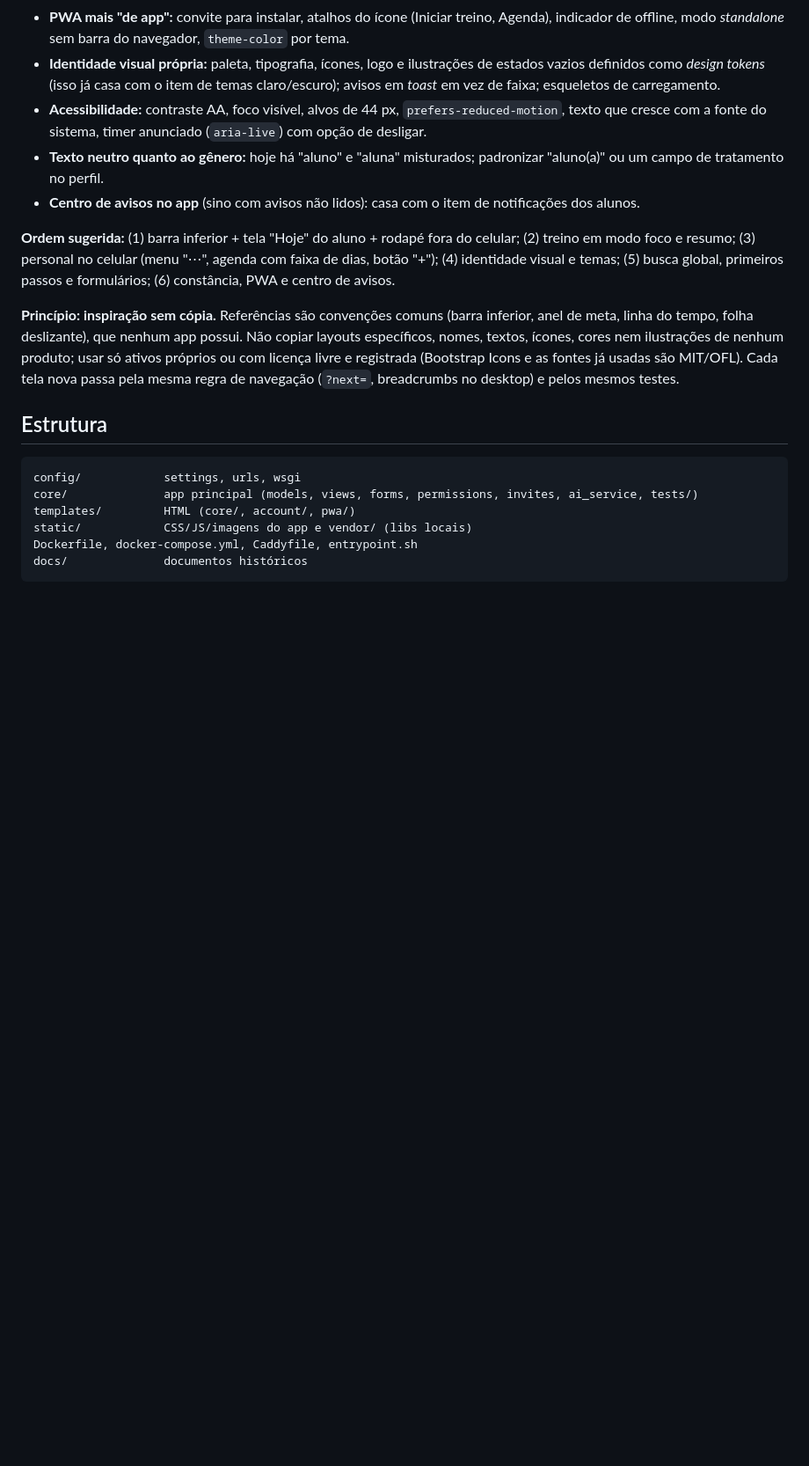
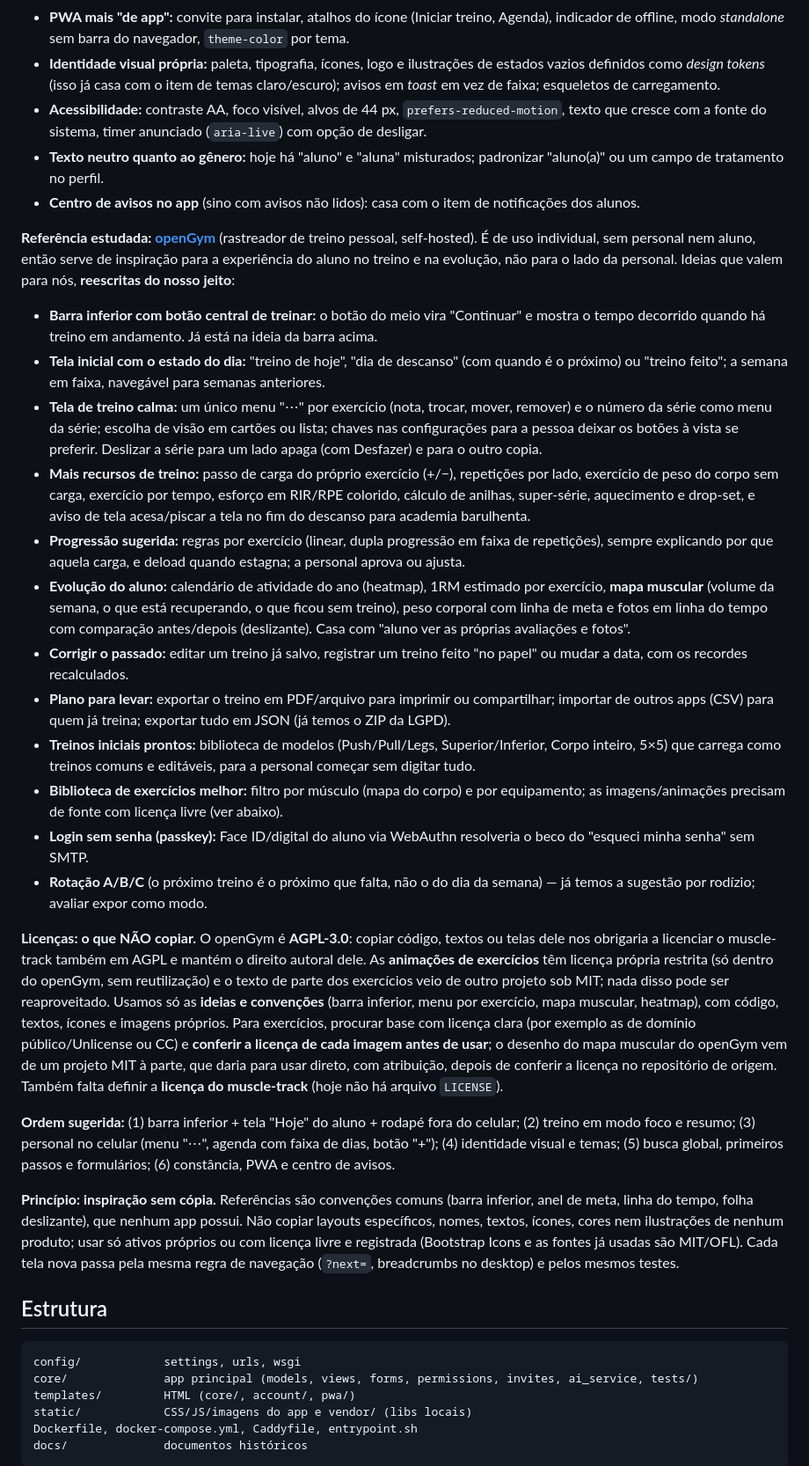
Before and after one commit to lugustavo/muscle-track, a Markdown page: README.md, the part around the change. Shown at 88% size. Drawn GitHub-style; blank space fills up the shorter version.

Commit message:
Backlog: ideias do openGym (sem copiar) e aviso de licenças
Registra o que vale aproveitar como ideia da referência estudada
(barra inferior com botão de treinar, tela de treino calma, evolução,
treinos iniciais, passkey) e o que não pode ser copiado: o openGym é
AGPL-3.0 e as animações de exercícios têm licença própria restrita.
Anota também que o muscle-track ainda não tem arquivo LICENSE.

Co-Authored-By: Claude Sonnet 5.5 <noreply@anthropic.com>
Claude-Session: https://claude.ai/code/session_018NjXqJbV1vmN6j56bjsTSV

```diff
--- a/README.md
+++ b/README.md
@@ -203,6 +203,22 @@ Formulários ficam sem `action` (o POST mantém o `?next=`). O teste `core/tests
 - **Texto neutro quanto ao gênero:** hoje há "aluno" e "aluna" misturados; padronizar "aluno(a)" ou um campo de tratamento no perfil.
 - **Centro de avisos no app** (sino com avisos não lidos): casa com o item de notificações dos alunos.
 
+**Referência estudada: [openGym](https://github.com/DuarteSantos8/openGym)** (rastreador de treino pessoal, self-hosted). É de uso individual, sem personal nem aluno, então serve de inspiração para a experiência do aluno no treino e na evolução, não para o lado da personal. Ideias que valem para nós, **reescritas do nosso jeito**:
+- **Barra inferior com botão central de treinar:** o botão do meio vira "Continuar" e mostra o tempo decorrido quando há treino em andamento. Já está na ideia da barra acima.
+- **Tela inicial com o estado do dia:** "treino de hoje", "dia de descanso" (com quando é o próximo) ou "treino feito"; a semana em faixa, navegável para semanas anteriores.
+- **Tela de treino calma:** um único menu "⋯" por exercício (nota, trocar, mover, remover) e o número da série como menu da série; escolha de visão em cartões ou lista; chaves nas configurações para a pessoa deixar os botões à vista se preferir. Deslizar a série para um lado apaga (com Desfazer) e para o outro copia.
+- **Mais recursos de treino:** passo de carga do próprio exercício (+/−), repetições por lado, exercício de peso do corpo sem carga, exercício por tempo, esforço em RIR/RPE colorido, cálculo de anilhas, super-série, aquecimento e drop-set, e aviso de tela acesa/piscar a tela no fim do descanso para academia barulhenta.
+- **Progressão sugerida:** regras por exercício (linear, dupla progressão em faixa de repetições), sempre explicando por que aquela carga, e deload quando estagna; a personal aprova ou ajusta.
+- **Evolução do aluno:** calendário de atividade do ano (heatmap), 1RM estimado por exercício, **mapa muscular** (volume da semana, o que está recuperando, o que ficou sem treino), peso corporal com linha de meta e fotos em linha do tempo com comparação antes/depois (deslizante). Casa com "aluno ver as próprias avaliações e fotos".
+- **Corrigir o passado:** editar um treino já salvo, registrar um treino feito "no papel" ou mudar a data, com os recordes recalculados.
+- **Plano para levar:** exportar o treino em PDF/arquivo para imprimir ou compartilhar; importar de outros apps (CSV) para quem já treina; exportar tudo em JSON (já temos o ZIP da LGPD).
+- **Treinos iniciais prontos:** biblioteca de modelos (Push/Pull/Legs, Superior/Inferior, Corpo inteiro, 5×5) que carrega como treinos comuns e editáveis, para a personal começar sem digitar tudo.
+- **Biblioteca de exercícios melhor:** filtro por músculo (mapa do corpo) e por equipamento; as imagens/animações precisam de fonte com licença livre (ver abaixo).
+- **Login sem senha (passkey):** Face ID/digital do aluno via WebAuthn resolveria o beco do "esqueci minha senha" sem SMTP.
+- **Rotação A/B/C** (o próximo treino é o próximo que falta, não o do dia da semana) — já temos a sugestão por rodízio; avaliar expor como modo.
+
+**Licenças: o que NÃO copiar.** O openGym é **AGPL-3.0**: copiar código, textos ou telas dele nos obrigaria a licenciar o muscle-track também em AGPL e mantém o direito autoral dele. As **animações de exercícios** têm licença própria restrita (só dentro do openGym, sem reutilização) e o texto de parte dos exercícios veio de outro projeto sob MIT; nada disso pode ser reaproveitado. Usamos só as **ideias e convenções** (barra inferior, menu por exercício, mapa muscular, heatmap), com código, textos, ícones e imagens próprios. Para exercícios, procurar base com licença clara (por exemplo as de domínio público/Unlicense ou CC) e **conferir a licença de cada imagem antes de usar**; o desenho do mapa muscular do openGym vem de um projeto MIT à parte, que daria para usar direto, com atribuição, depois de conferir a licença no repositório de origem. Também falta definir a **licença do muscle-track** (hoje não há arquivo `LICENSE`).
+
 **Ordem sugerida:** (1) barra inferior + tela "Hoje" do aluno + rodapé fora do celular; (2) treino em modo foco e resumo; (3) personal no celular (menu "⋯", agenda com faixa de dias, botão "+"); (4) identidade visual e temas; (5) busca global, primeiros passos e formulários; (6) constância, PWA e centro de avisos.
 
 **Princípio: inspiração sem cópia.** Referências são convenções comuns (barra inferior, anel de meta, linha do tempo, folha deslizante), que nenhum app possui. Não copiar layouts específicos, nomes, textos, ícones, cores nem ilustrações de nenhum produto; usar só ativos próprios ou com licença livre e registrada (Bootstrap Icons e as fontes já usadas são MIT/OFL). Cada tela nova passa pela mesma regra de navegação (`?next=`, breadcrumbs no desktop) e pelos mesmos testes.
```
